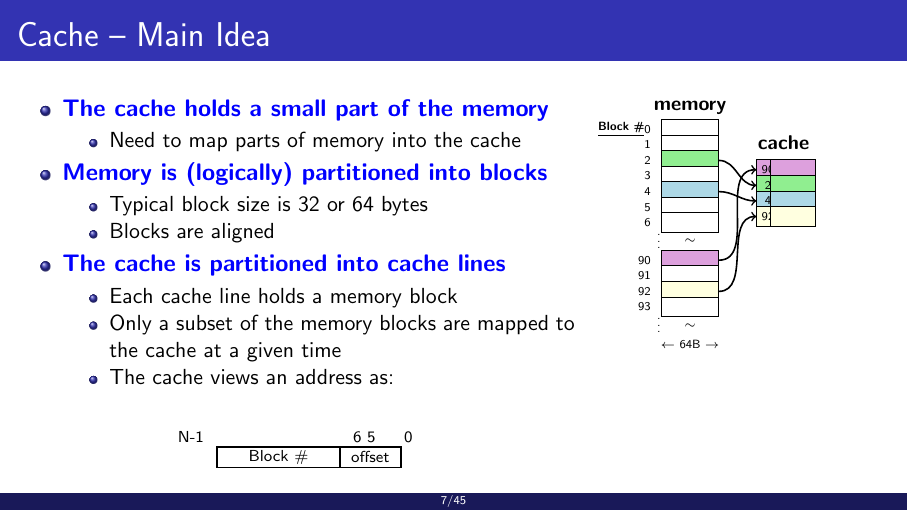
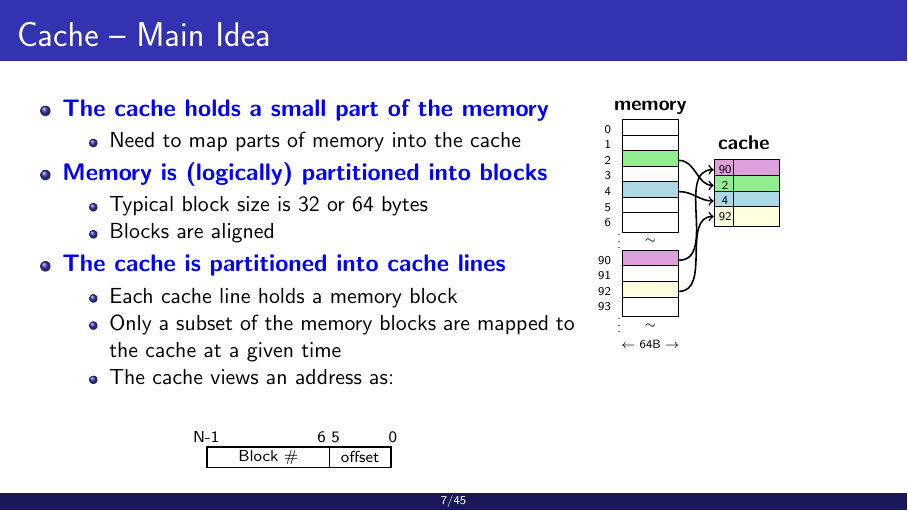
Before and after one commit to anadav/computer-structure-lecture-slides, LaTeX slides (cache.tex): page 7 of 45. Compiled offline with pdfLaTeX.

Commit message:
Cache - main idea cleanup

```diff
--- a/cache.tex
+++ b/cache.tex
@@ -205,9 +205,9 @@
 \begin{center}
 \begin{tikzpicture}[scale=0.9]
   % Top labels
-  \node[anchor=east, font=\scriptsize] at (0.3, 0.5) {N-1};
-  \node[anchor=west, font=\scriptsize] at (2.9, 0.5) {6 5};
-  \node[anchor=west, font=\scriptsize] at (3.9, 0.5) {0};
+  \node[anchor=east, font=\scriptsize] at (0.8, 0.5) {N-1};
+  \node[anchor=west, font=\scriptsize] at (2.4, 0.5) {6 5};
+  \node[anchor=west, font=\scriptsize] at (3.8, 0.5) {0};
 
   % Address format boxes
   \draw[thick] (0.4, 0.3) rectangle (2.8, -0.1);
@@ -232,7 +232,7 @@
   \node[anchor=south, font=\footnotesize\bfseries] at (1.2, 4.1) {memory};
 
   % Memory blocks header
-  \node[anchor=east, font=\tiny\bfseries] at (0.0, 3.9) {\underline{Block \#}};
+  %\node[anchor=east, font=\tiny\bfseries] at (0.2, 3.9) {\underline{Block \#}};
 
   % Memory blocks with numbers
   \node[anchor=east, font=\tiny] at (0.2, 3.9) {0};
@@ -288,21 +288,21 @@
   \node[anchor=south, font=\footnotesize\bfseries] at (4.2, 3.0) {cache};
 
   % Cache lines with block numbers (shifted down)
-  \node[rectangle, draw, minimum width=0.4cm, minimum height=0.35cm, fill=lightpurple] (cachetag90) at (3.7, 2.6) {};
-  \node[font=\tiny] at (3.7, 2.6) {90};
-  \node[rectangle, draw, minimum width=0.8cm, minimum height=0.35cm, fill=lightpurple] (cache90) at (4.5, 2.6) {};
+  \node[rectangle, draw, minimum width=0.5cm, minimum height=0.35cm, fill=lightpurple] (cachetag90) at (3.7, 2.6) {};
+  \node[font=\tiny] at (3.6, 2.6) {90};
+  \node[rectangle, draw, minimum width=0.8cm, minimum height=0.35cm, fill=lightpurple] (cache90) at (4.6, 2.6) {};
 
-  \node[rectangle, draw, minimum width=0.4cm, minimum height=0.35cm, fill=lightgreen] (cachetag2) at (3.7, 2.1) {};
-  \node[font=\tiny] at (3.7, 2.1) {2};
-  \node[rectangle, draw, minimum width=0.8cm, minimum height=0.35cm, fill=lightgreen] (cache2) at (4.5, 2.1) {};
+  \node[rectangle, draw, minimum width=0.5cm, minimum height=0.35cm, fill=lightgreen] (cachetag2) at (3.7, 2.1) {};
+  \node[font=\tiny] at (3.6, 2.1) {2};
+  \node[rectangle, draw, minimum width=0.8cm, minimum height=0.35cm, fill=lightgreen] (cache2) at (4.6, 2.1) {};
 
-  \node[rectangle, draw, minimum width=0.4cm, minimum height=0.35cm, fill=lightblue] (cachetag4) at (3.7, 1.6) {};
-  \node[font=\tiny] at (3.7, 1.6) {4};
-  \node[rectangle, draw, minimum width=0.8cm, minimum height=0.35cm, fill=lightblue] (cache4) at (4.5, 1.6) {};
+  \node[rectangle, draw, minimum width=0.5cm, minimum height=0.35cm, fill=lightblue] (cachetag4) at (3.7, 1.6) {};
+  \node[font=\tiny] at (3.6, 1.6) {4};
+  \node[rectangle, draw, minimum width=0.8cm, minimum height=0.35cm, fill=lightblue] (cache4) at (4.6, 1.6) {};
 
-  \node[rectangle, draw, minimum width=0.4cm, minimum height=0.35cm, fill=lightyellow] (cachetag92) at (3.7, 1.1) {};
-  \node[font=\tiny] at (3.7, 1.1) {92};
-  \node[rectangle, draw, minimum width=0.8cm, minimum height=0.35cm, fill=lightyellow] (cache92) at (4.5, 1.1) {};
+  \node[rectangle, draw, minimum width=0.5cm, minimum height=0.35cm, fill=lightyellow] (cachetag92) at (3.7, 1.1) {};
+  \node[font=\tiny] at (3.6, 1.1) {92};
+  \node[rectangle, draw, minimum width=0.8cm, minimum height=0.35cm, fill=lightyellow] (cache92) at (4.6, 1.1) {};
 
   % Arrows from memory to cache (pointing to the left boxes)
   \draw[->, thick] (mem90.east) to[out=0, in=180] (cachetag90.west);
```
